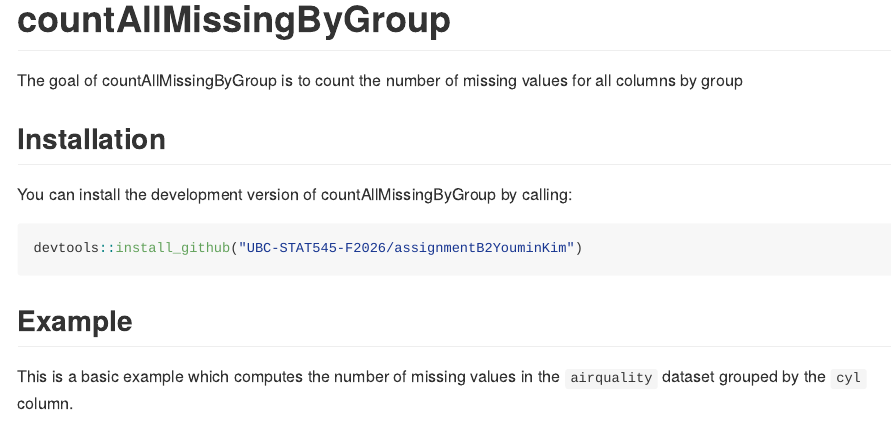
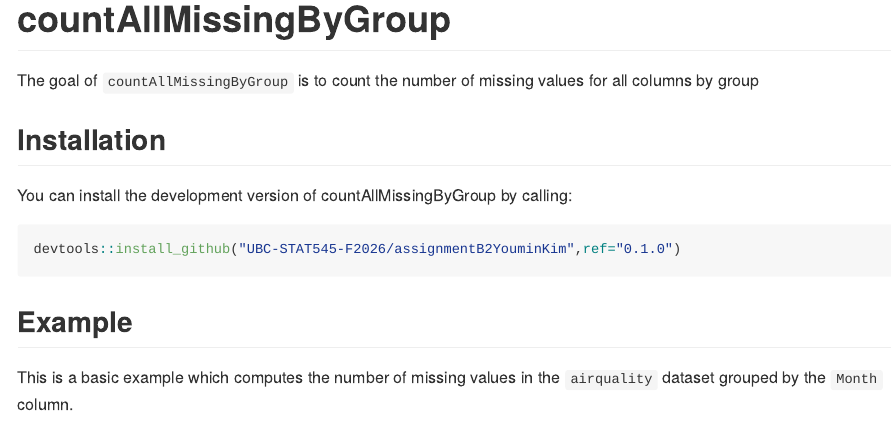
Before and after one commit to UBC-STAT545-F2026/assignmentB2YouminKim, an R Markdown document (README.Rmd): the page in a window 1100 px wide, from its top. The pictures show the output file README.md that the author committed with the source, drawn offline in the style of GitHub; long lines of code are wrapped.

Commit message:
Minor revisions for 0.1.0

````diff
--- a/README.Rmd
+++ b/README.Rmd
@@ -18,19 +18,19 @@ knitr::opts_chunk$set(
 <!-- badges: start -->
 <!-- badges: end -->
 
-The goal of countAllMissingByGroup is to count the number of missing values for all columns by group
+The goal of `countAllMissingByGroup` is to count the number of missing values for all columns by group
 
 ## Installation
 
 You can install the development version of countAllMissingByGroup by calling:
 
 ``` r
-devtools::install_github("UBC-STAT545-F2026/assignmentB2YouminKim")
+devtools::install_github("UBC-STAT545-F2026/assignmentB2YouminKim",ref="0.1.0")
 ```
 
 ## Example
 
-This is a basic example which computes the number of missing values in the `airquality` dataset grouped by the `cyl` column.
+This is a basic example which computes the number of missing values in the `airquality` dataset grouped by the `Month` column.
 
 ```{r example}
 library(countAllMissingByGroup)
````
Also changed, not shown: R/count_all_missing_by_group.R (+8 -0 lines), README.md, 3 other files.
